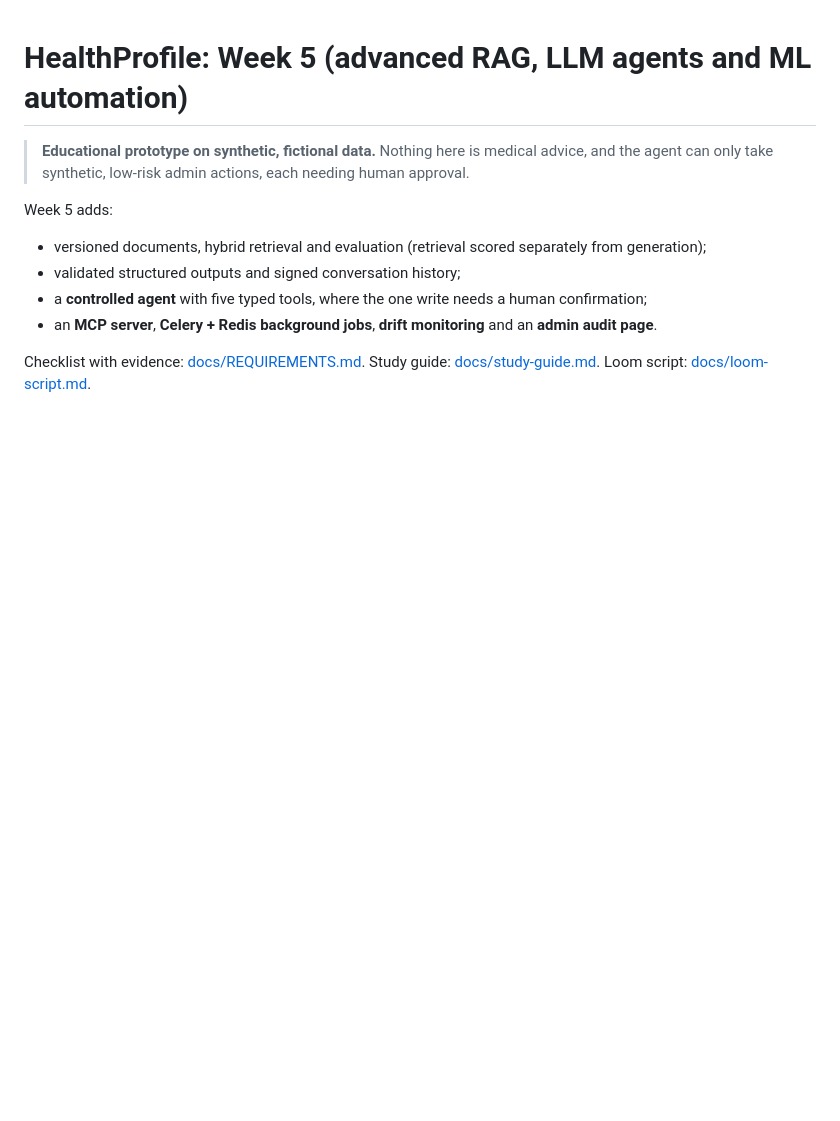
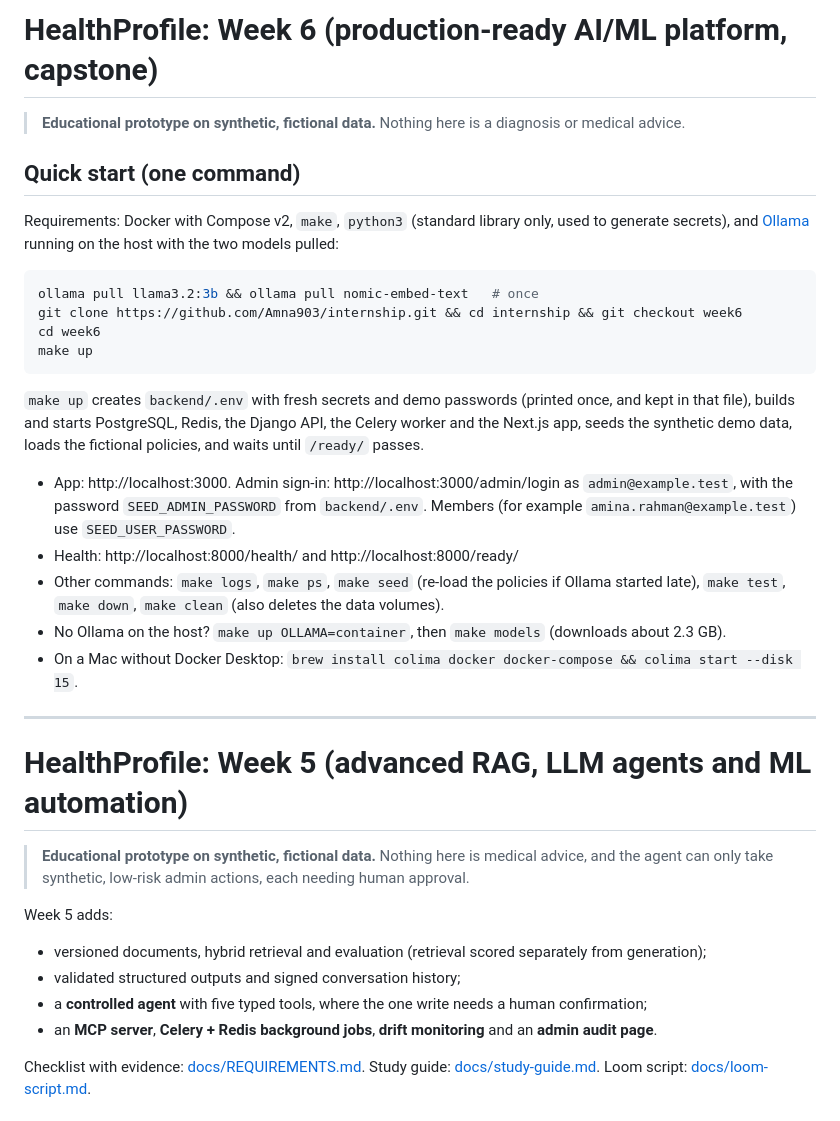
Before and after one commit to Amna903/internship, a Markdown page: week6/README.md, the part around the change. GitHub-like rendering; blank space fills up the shorter version.

````diff
--- a/week6/README.md
+++ b/week6/README.md
@@ -1,3 +1,29 @@
+# HealthProfile: Week 6 (production-ready AI/ML platform, capstone)
+
+> **Educational prototype on synthetic, fictional data.** Nothing here is a diagnosis or medical advice.
+
+## Quick start (one command)
+
+Requirements: Docker with Compose v2, `make`, `python3` (standard library only, used to generate secrets), and
+[Ollama](https://ollama.com) running on the host with the two models pulled:
+
+```bash
+ollama pull llama3.2:3b && ollama pull nomic-embed-text   # once
+git clone https://github.com/Amna903/internship.git && cd internship && git checkout week6
+cd week6
+make up
+```
+
+`make up` creates `backend/.env` with fresh secrets and demo passwords (printed once, and kept in that file), builds and starts PostgreSQL, Redis, the Django API, the Celery worker and the Next.js app, seeds the synthetic demo data, loads the fictional policies, and waits until `/ready/` passes.
+
+- App: http://localhost:3000. Admin sign-in: http://localhost:3000/admin/login as `admin@example.test`, with the password `SEED_ADMIN_PASSWORD` from `backend/.env`. Members (for example `amina.rahman@example.test`) use `SEED_USER_PASSWORD`.
+- Health: http://localhost:8000/health/ and http://localhost:8000/ready/
+- Other commands: `make logs`, `make ps`, `make seed` (re-load the policies if Ollama started late), `make test`, `make down`, `make clean` (also deletes the data volumes).
+- No Ollama on the host? `make up OLLAMA=container`, then `make models` (downloads about 2.3 GB).
+- On a Mac without Docker Desktop: `brew install colima docker docker-compose && colima start --disk 15`.
+
+---
+
 # HealthProfile: Week 5 (advanced RAG, LLM agents and ML automation)
 
 > **Educational prototype on synthetic, fictional data.** Nothing here is medical advice, and the agent
````
Also changed, not shown: week6/docs/REQUIREMENTS.md (+1 -0 lines), week6/docs/screenshots/w6-01-stack-assistant.png (added), week6/docs/screenshots/w6-02-stack-agent.png (added), 12 other files.
